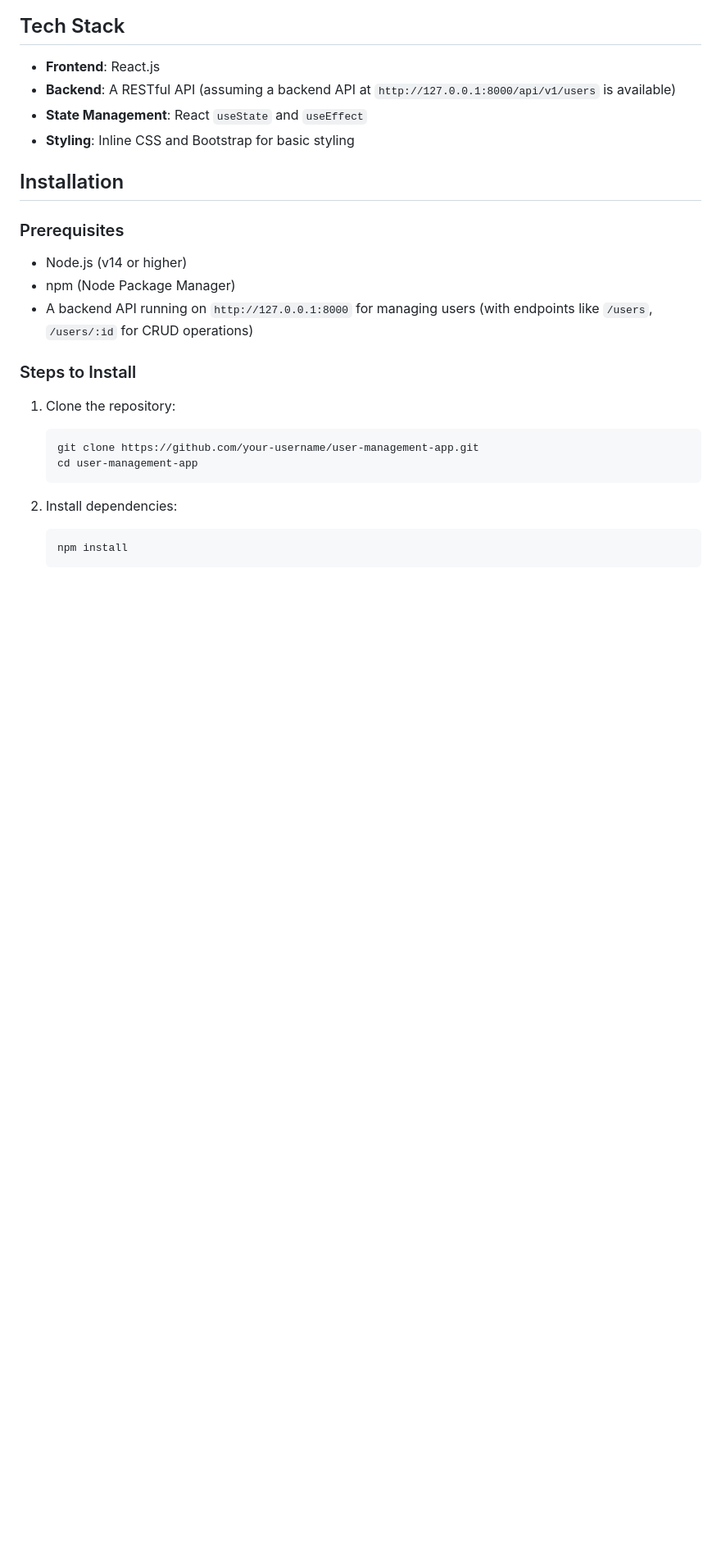
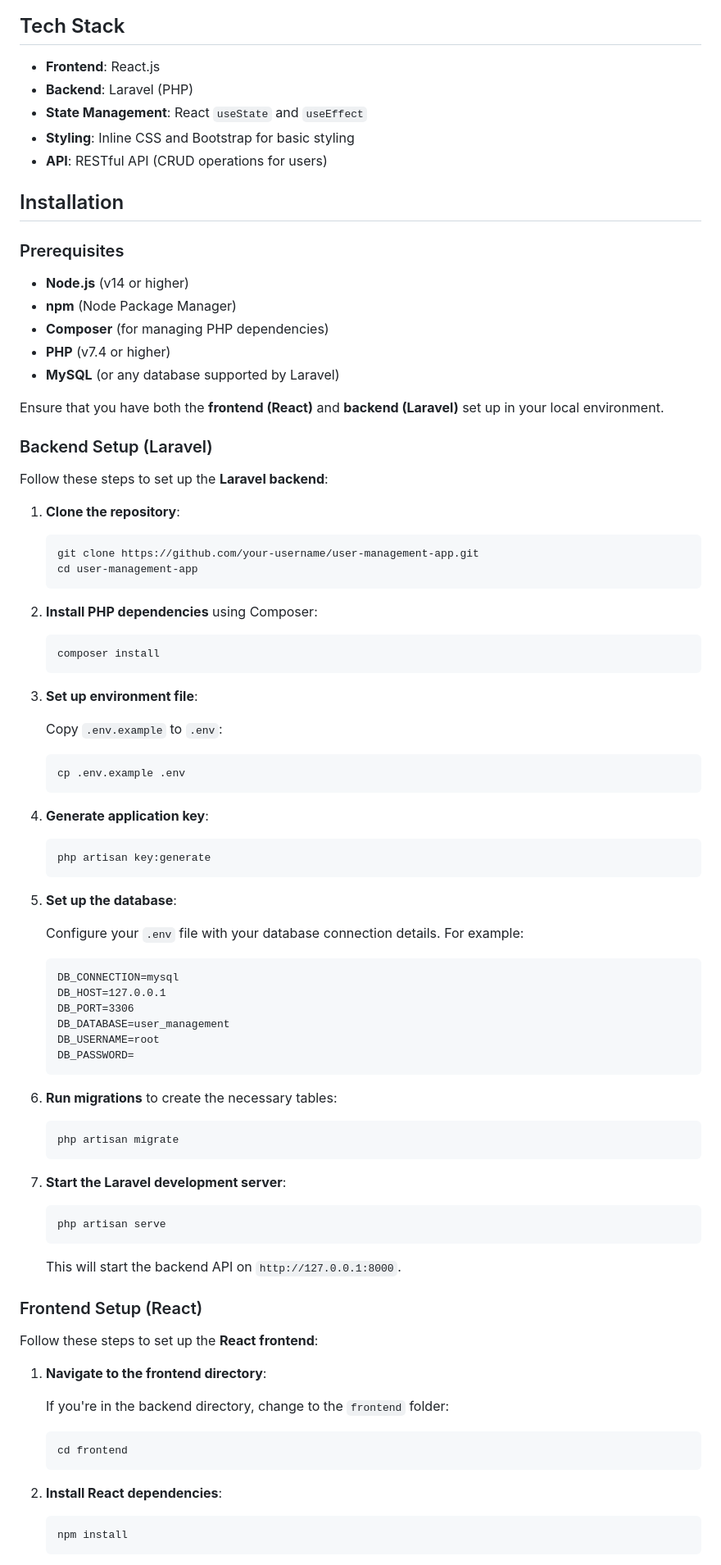
Before and after one commit to SandeepSDE-eng/user-management-system, a Markdown page: README.md, the part around the change printed below. Shown: that part at 82% size. GitHub-like rendering; blank space fills up the shorter version.

````diff
--- a/README.md
+++ b/README.md
@@ -17,28 +23,94 @@ This is a simple User Management application built using **React** for the front
 ## Tech Stack
 
 - **Frontend**: React.js
-- **Backend**: A RESTful API (assuming a backend API at `http://127.0.0.1:8000/api/v1/users` is available)
+- **Backend**: Laravel (PHP)
 - **State Management**: React `useState` and `useEffect`
 - **Styling**: Inline CSS and Bootstrap for basic styling
+- **API**: RESTful API (CRUD operations for users)
 
 ## Installation
 
 ### Prerequisites
 
-- Node.js (v14 or higher)
-- npm (Node Package Manager)
-- A backend API running on `http://127.0.0.1:8000` for managing users (with endpoints like `/users`, `/users/:id` for CRUD operations)
+- **Node.js** (v14 or higher)
+- **npm** (Node Package Manager)
+- **Composer** (for managing PHP dependencies)
+- **PHP** (v7.4 or higher)
+- **MySQL** (or any database supported by Laravel)
 
-### Steps to Install
+Ensure that you have both the **frontend (React)** and **backend (Laravel)** set up in your local environment.
 
-1. Clone the repository:
+### Backend Setup (Laravel)
+
+Follow these steps to set up the **Laravel backend**:
+
+1. **Clone the repository**:
 
     ```bash
     git clone https://github.com/your-username/user-management-app.git
     cd user-management-app
     ```
 
-2. Install dependencies:
+2. **Install PHP dependencies** using Composer:
+
+    ```bash
+    composer install
+    ```
+
+3. **Set up environment file**:
+
+    Copy `.env.example` to `.env`:
+
+    ```bash
+    cp .env.example .env
+    ```
+
+4. **Generate application key**:
+
+    ```bash
+    php artisan key:generate
+    ```
+
+5. **Set up the database**:
+
+    Configure your `.env` file with your database connection details. For example:
+
+    ```plaintext
+    DB_CONNECTION=mysql
+    DB_HOST=127.0.0.1
+    DB_PORT=3306
+    DB_DATABASE=user_management
+    DB_USERNAME=root
+    DB_PASSWORD=
+    ```
+
+6. **Run migrations** to create the necessary tables:
+
+    ```bash
+    php artisan migrate
+    ```
+
+7. **Start the Laravel development server**:
+
+    ```bash
+    php artisan serve
+    ```
+
+   This will start the backend API on `http://127.0.0.1:8000`.
+
+### Frontend Setup (React)
+
+Follow these steps to set up the **React frontend**:
+
+1. **Navigate to the frontend directory**:
+
+    If you're in the backend directory, change to the `frontend` folder:
+
+    ```bash
+    cd frontend
+    ```
+
+2. **Install React dependencies**:
 
     ```bash
     npm install
````
Also changed, not shown: other parts of README.md (+27 -12 lines).
